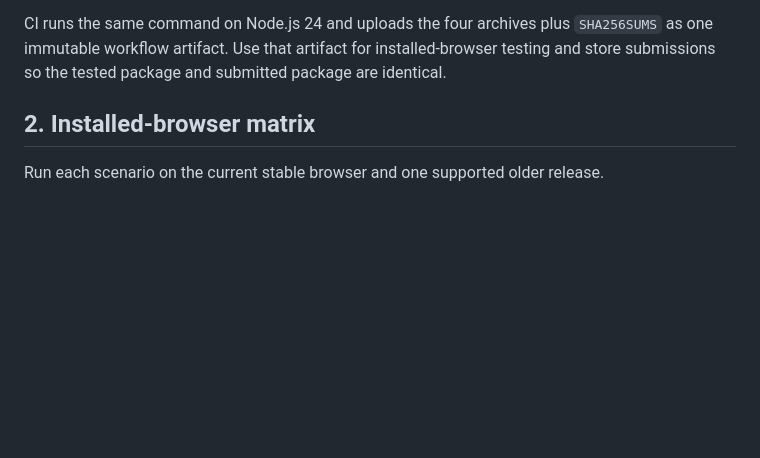
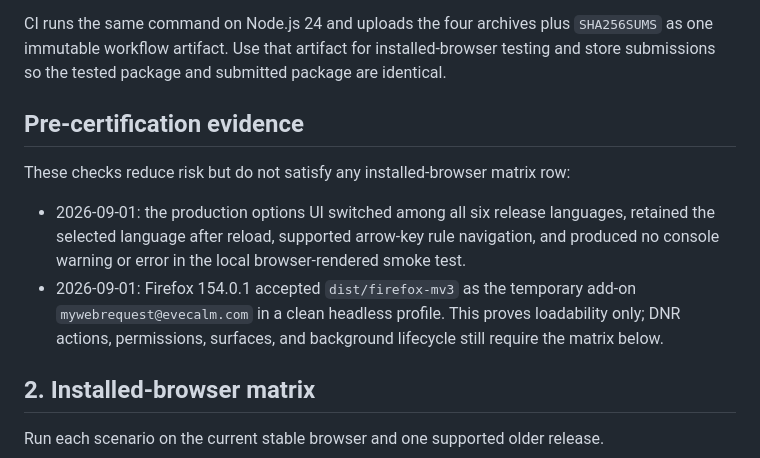
Before and after one commit to oe/MyWebrequest, a Markdown page: RELEASE_CHECKLIST.md, the part around the change. Rendered like a GitHub page; blank space fills up the shorter version.

Commit message:
docs: record browser certification preflight

```diff
--- a/RELEASE_CHECKLIST.md
+++ b/RELEASE_CHECKLIST.md
@@ -22,6 +22,17 @@ after recording its checksum.
 CI runs the same command on Node.js 24 and uploads the four archives plus `SHA256SUMS` as one immutable
 workflow artifact. Use that artifact for installed-browser testing and store submissions so the tested
 package and submitted package are identical.
+
+## Pre-certification evidence
+
+These checks reduce risk but do not satisfy any installed-browser matrix row:
+
+- 2026-09-01: the production options UI switched among all six release languages, retained the selected
+  language after reload, supported arrow-key rule navigation, and produced no console warning or error in
+  the local browser-rendered smoke test.
+- 2026-09-01: Firefox 154.0.1 accepted `dist/firefox-mv3` as the temporary add-on
+  `mywebrequest@evecalm.com` in a clean headless profile. This proves loadability only; DNR actions,
+  permissions, surfaces, and background lifecycle still require the matrix below.
 
 ## 2. Installed-browser matrix
 
```
Also changed, not shown: BROWSER_SUPPORT.md (+6 -6 lines).
